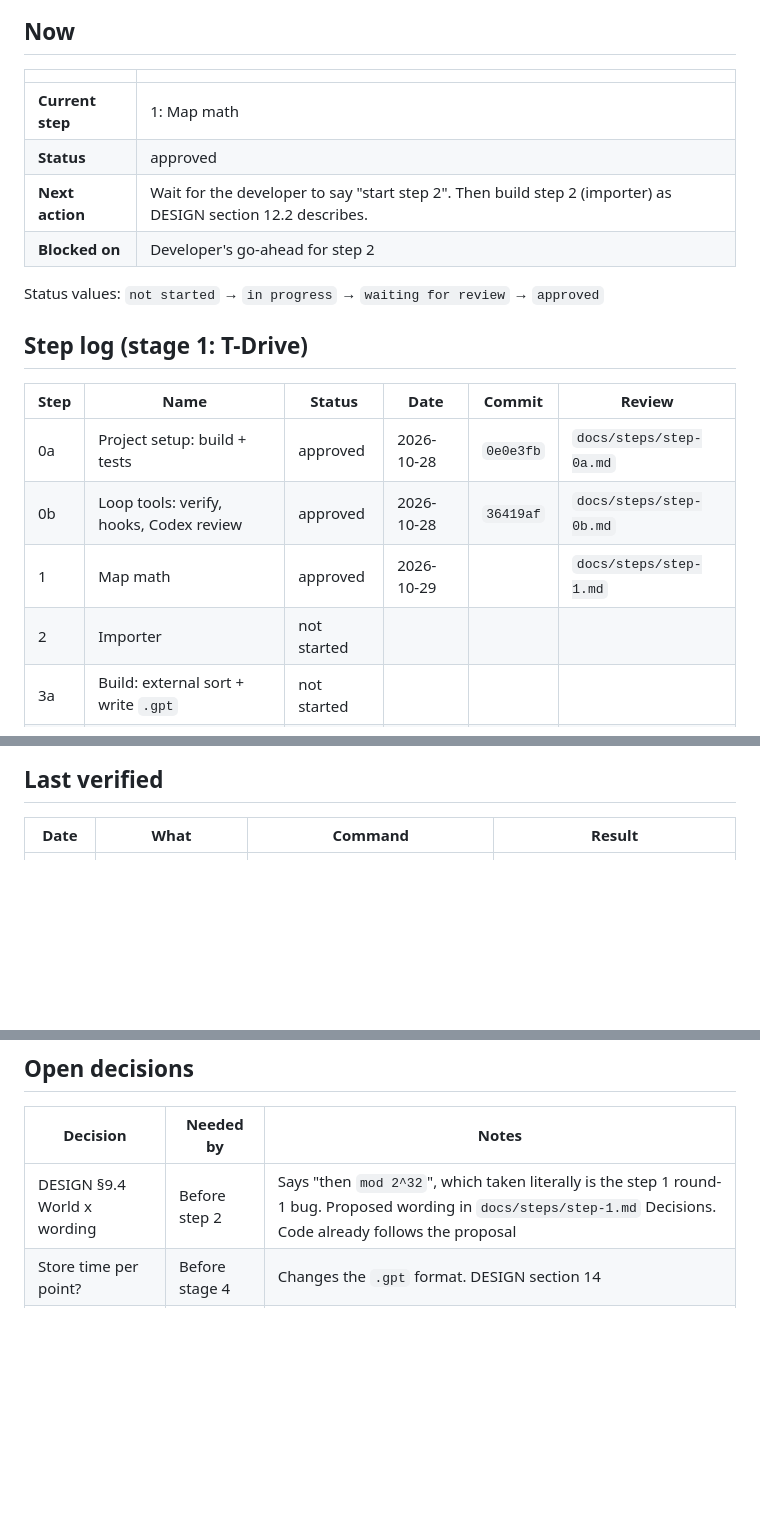
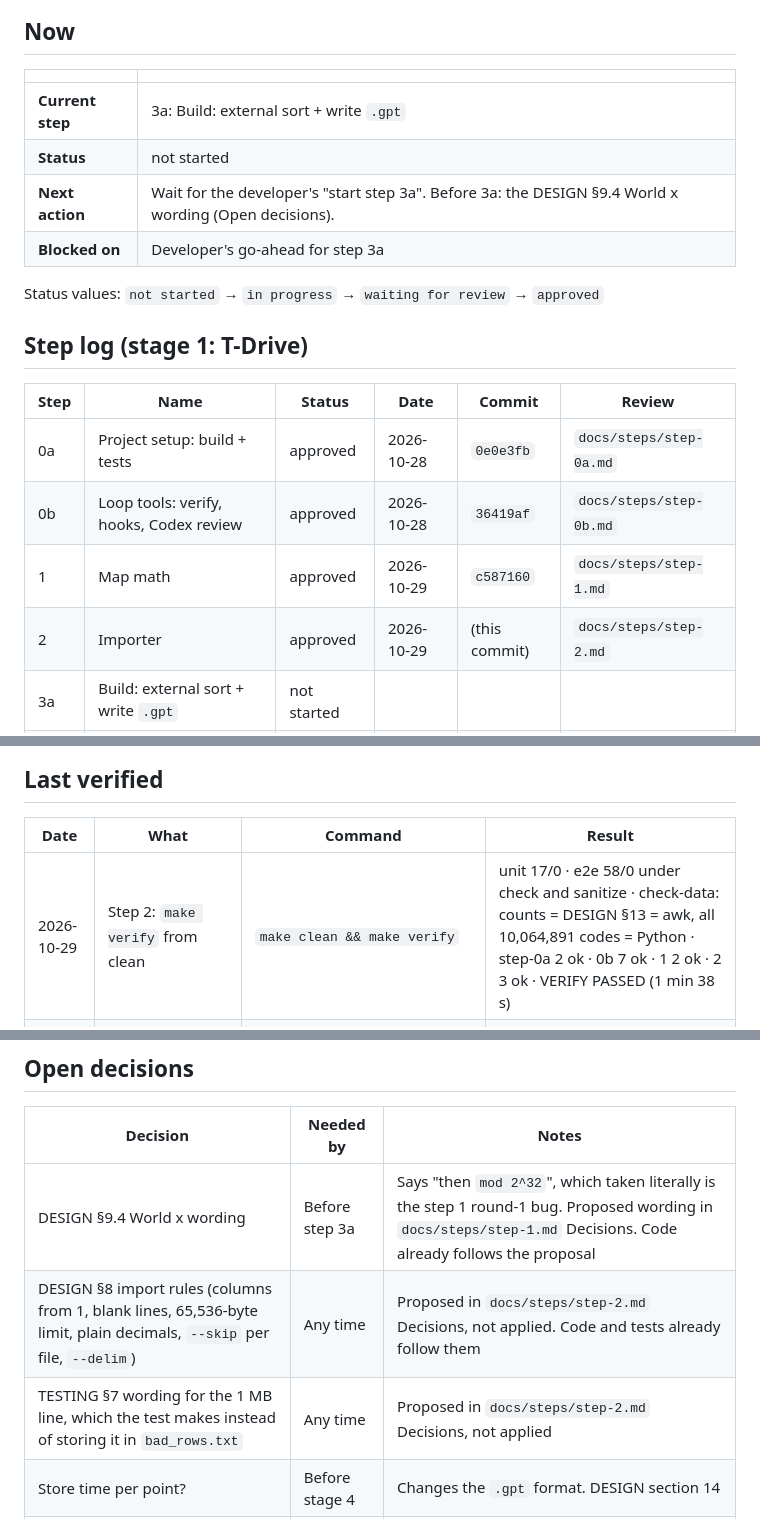
Before and after one commit to srir84/gps-tile-server, a Markdown page: PROGRESS.md, 3 parts joined by grey strips. Rendered like a GitHub page; blank space fills up the shorter version.

```diff
--- a/PROGRESS.md
+++ b/PROGRESS.md
@@ -6,10 +6,10 @@ The handoff file. Read it first. Update it at the start and end of every step.
 
 | | |
 |---|---|
-| **Current step** | 1: Map math |
-| **Status** | approved |
-| **Next action** | Wait for the developer to say "start step 2". Then build step 2 (importer) as DESIGN section 12.2 describes. |
-| **Blocked on** | Developer's go-ahead for step 2 |
+| **Current step** | 3a: Build: external sort + write `.gpt` |
+| **Status** | not started |
+| **Next action** | Wait for the developer's "start step 3a". Before 3a: the DESIGN §9.4 World x wording (Open decisions). |
+| **Blocked on** | Developer's go-ahead for step 3a |
 
 Status values: `not started` → `in progress` → `waiting for review` → `approved`
 
@@ -19,8 +19,8 @@ Status values: `not started` → `in progress` → `waiting for review` → `app
 |---|---|---|---|---|---|
 | 0a | Project setup: build + tests | approved | 2026-10-28 | `0e0e3fb` | `docs/steps/step-0a.md` |
 | 0b | Loop tools: verify, hooks, Codex review | approved | 2026-10-28 | `36419af` | `docs/steps/step-0b.md` |
-| 1 | Map math | approved | 2026-10-29 | | `docs/steps/step-1.md` |
-| 2 | Importer | not started | | | |
+| 1 | Map math | approved | 2026-10-29 | `c587160` | `docs/steps/step-1.md` |
+| 2 | Importer | approved | 2026-10-29 | (this commit) | `docs/steps/step-2.md` |
 | 3a | Build: external sort + write `.gpt` | not started | | | |
 | 3b | Read `.gpt`: tilefile, info, count | not started | | | |
 | 4 | Tile drawing | not started | | | |
@@ -46,6 +46,7 @@ Status values: `not started` → `in progress` → `waiting for review` → `app
 
 | Date | What | Command | Result |
 |---|---|---|---|
+| 2026-10-29 | Step 2: `make verify` from clean | `make clean && make verify` | unit 17/0 · e2e 58/0 under check and sanitize · check-data: counts = DESIGN §13 = awk, all 10,064,891 codes = Python · step-0a 2 ok · 0b 7 ok · 1 2 ok · 2 3 ok · VERIFY PASSED (1 min 38 s) |
 | 2026-10-28 | Step 1: `make verify` from clean | `make clean && make verify` | unit 10/0 · e2e 43/0 under check and sanitize · step-0a 2 ok · step-0b 7 ok · step-1 2 ok · VERIFY PASSED · Codex round 2: high=0 medium=0 low=0 |
 | 2026-10-28 | Step 0b: `make verify` from clean | `make clean && make verify` | unit 1/0 · e2e 33/0 under check and sanitize · step-0a.sh 2 ok · step-0b.sh 7 ok · VERIFY PASSED · Codex round 2: high=0 medium=0 low=0 |
 | 2026-10-28 | Step 0a: `make check` + `make sanitize` from clean | `make clean && make check && make sanitize` | unit 1/0 · e2e 18/0 · both exit 0 · sanitizers present (`nm`) |
@@ -56,7 +57,9 @@ Status values: `not started` → `in progress` → `waiting for review` → `app
 
 | Decision | Needed by | Notes |
 |---|---|---|
-| DESIGN §9.4 World x wording | Before step 2 | Says "then `mod 2^32`", which taken literally is the step 1 round-1 bug. Proposed wording in `docs/steps/step-1.md` Decisions. Code already follows the proposal |
+| DESIGN §9.4 World x wording | Before step 3a | Says "then `mod 2^32`", which taken literally is the step 1 round-1 bug. Proposed wording in `docs/steps/step-1.md` Decisions. Code already follows the proposal |
+| DESIGN §8 import rules (columns from 1, blank lines, 65,536-byte limit, plain decimals, `--skip` per file, `--delim`) | Any time | Proposed in `docs/steps/step-2.md` Decisions, not applied. Code and tests already follow them |
+| TESTING §7 wording for the 1 MB line, which the test makes instead of storing it in `bad_rows.txt` | Any time | Proposed in `docs/steps/step-2.md` Decisions, not applied |
 | Store time per point? | Before stage 4 | Changes the `.gpt` format. DESIGN section 14 |
 | Base map provider for the page | Step 6 | CARTO dark (used in the mockup) or OpenStreetMap |
 | License for the release | Step 9 | Others can't legally use a package with no license. E.g. MIT, Apache-2.0 or GPL-3.0 |
```
Also changed, not shown: docs/TESTING.md (+3 -1 lines), docs/steps/step-2.md (added, +190 -0 lines), docs/images/step-2-imported-points.png (added), 16 other files.
